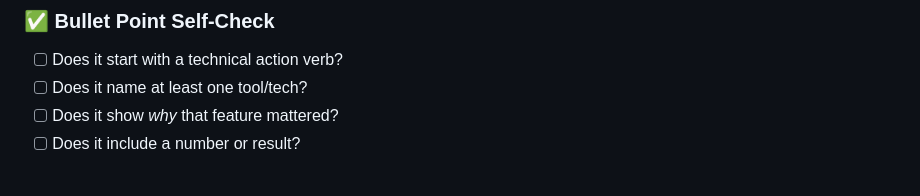
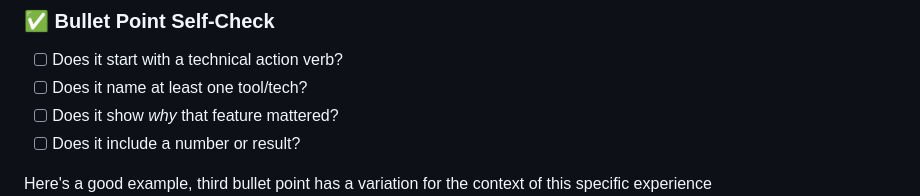
Before and after one commit to ProgClubGSU/Resume-Template-and-Guide, a Markdown page: README.md, the part around the change. Rendered like a GitHub page.

```diff
--- a/README.md
+++ b/README.md
@@ -118,6 +118,7 @@ Made a multiplayer typing game using React and Socket.IO.
 - [ ] Does it show *why* that feature mattered?
 - [ ] Does it include a number or result?
 
+Here's a good example, third bullet point has a variation for the context of this specific experience
 ![Bullet point example](images/bullet%20points%20example.png)
 
 
```
